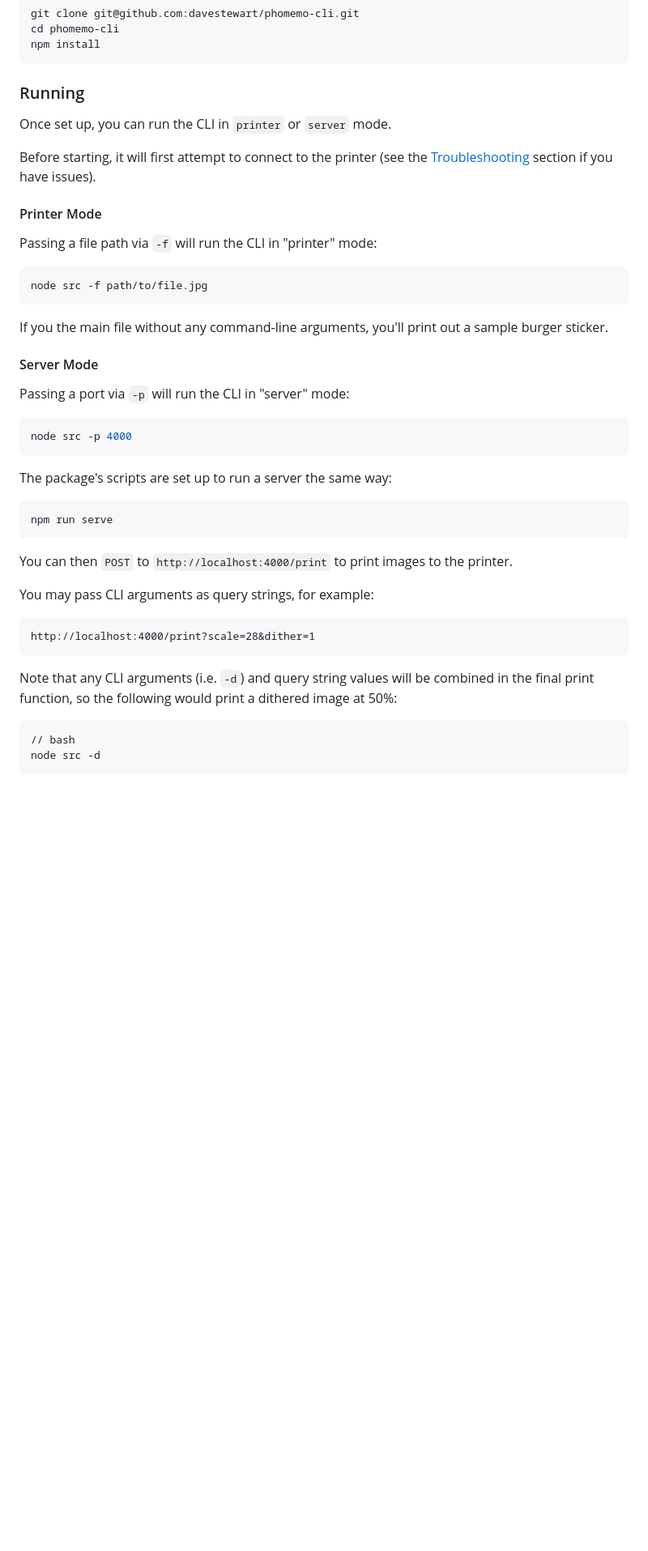
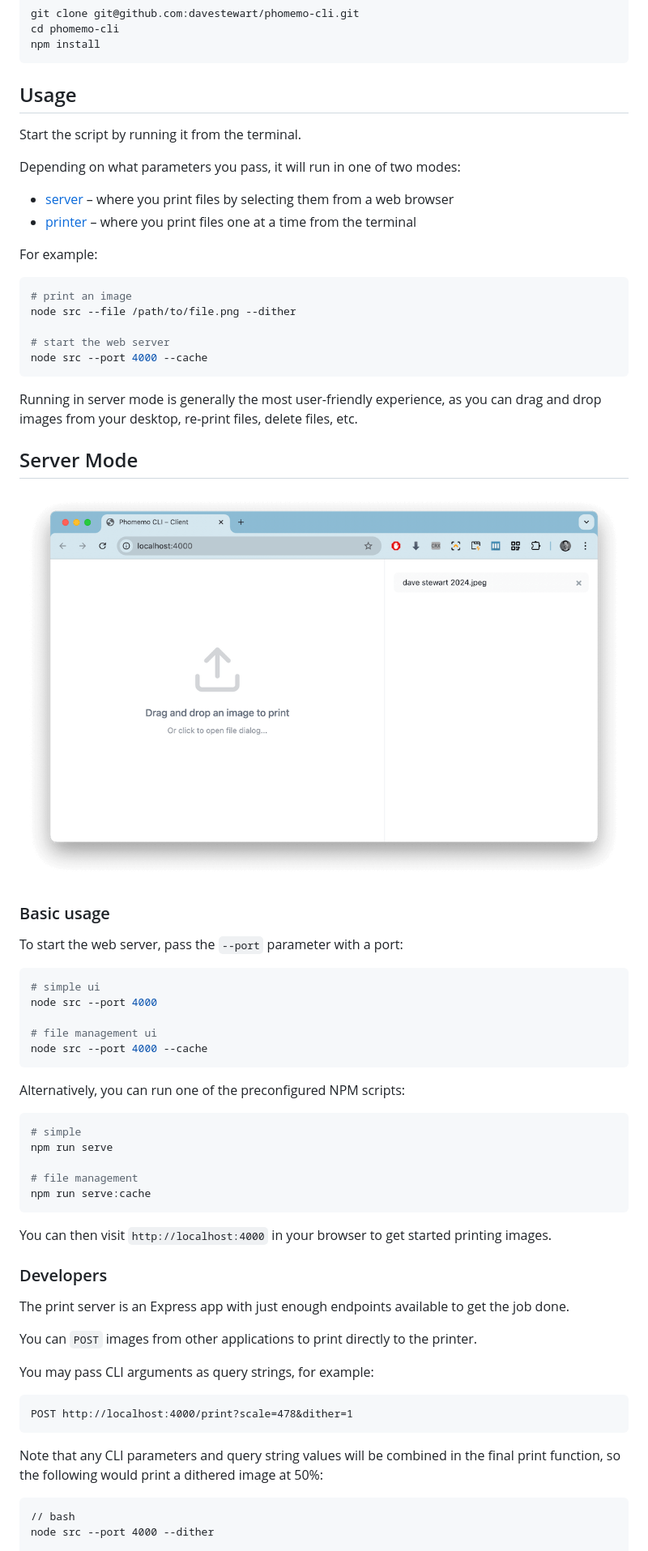
Before and after one commit to davestewart/phomemo-cli-raw, a Markdown page: README.md, the part around the change printed below. Shown: that part at 81% size. GitHub-like rendering; pictures changed too: res/assets/server.png (added); blank space fills up the shorter version.

````diff
--- a/README.md
+++ b/README.md
@@ -32,47 +30,70 @@ cd phomemo-cli
 npm install
 ```
 
-### Running
+## Usage
 
-Once set up, you can run the CLI in `printer` or `server` mode.
+Start the script by running it from the terminal.
 
-Before starting, it will first attempt to connect to the printer (see the [Troubleshooting](#troubleshooting) section if you have issues).
+Depending on what parameters you pass, it will run in one of two modes:
 
-#### Printer Mode
+- [server](#server-mode) – where you print files by selecting them from a web browser
+- [printer](#printer-mode) – where you print files one at a time from the terminal
 
-Passing a file path via `-f` will run the CLI in "printer" mode:
+For example:
 
 ```bash
-node src -f path/to/file.jpg
+# print an image
+node src --file /path/to/file.png --dither
+
+# start the web server
+node src --port 4000 --cache
 ```
 
-If you the main file without any command-line arguments, you'll print out a sample burger sticker.
+Running in server mode is generally the most user-friendly experience, as you can drag and drop images from your desktop, re-print files, delete files, etc.
 
-#### Server Mode
+## Server Mode
 
-Passing a port  via `-p` will run the CLI in "server" mode:
+![server](res/assets/server.png)
+
+### Basic usage
+
+To start the web server, pass the `--port` parameter with a port:
 
 ```bash
-node src -p 4000
+# simple ui
+node src --port 4000
+
+# file management ui
+node src --port 4000 --cache
 ```
 
-The package's scripts are set up to run a server the same way:
+Alternatively, you can run one of the preconfigured NPM scripts:
 
 ```bash
+# simple
 npm run serve
+
+# file management
+npm run serve:cache
 ```
 
-You can then `POST` to `http://localhost:4000/print` to print images to the printer.
+You can then visit `http://localhost:4000` in your browser to get started printing images.
+
+### Developers
+
+The print server is an Express app with just enough endpoints available to get the job done.
+
+You can `POST` images from other applications to print directly to the printer.
 
 You may pass CLI arguments as query strings, for example:
 
 ```
-http://localhost:4000/print?scale=28&dither=1
+POST http://localhost:4000/print?scale=478&dither=1
 ```
 
-Note that any CLI arguments (i.e. `-d`) and query string values will be combined in the final print function, so the following would print a dithered image at 50%:
+Note that any CLI parameters and query string values will be combined in the final print function, so the following would print a dithered image at 50%:
 
 ```
 // bash
-node src -d
+node src --port 4000 --dither
 
````
Also changed, not shown: other parts of README.md (+105 -16 lines), res/assets/printer.png (added), 8 other files.
